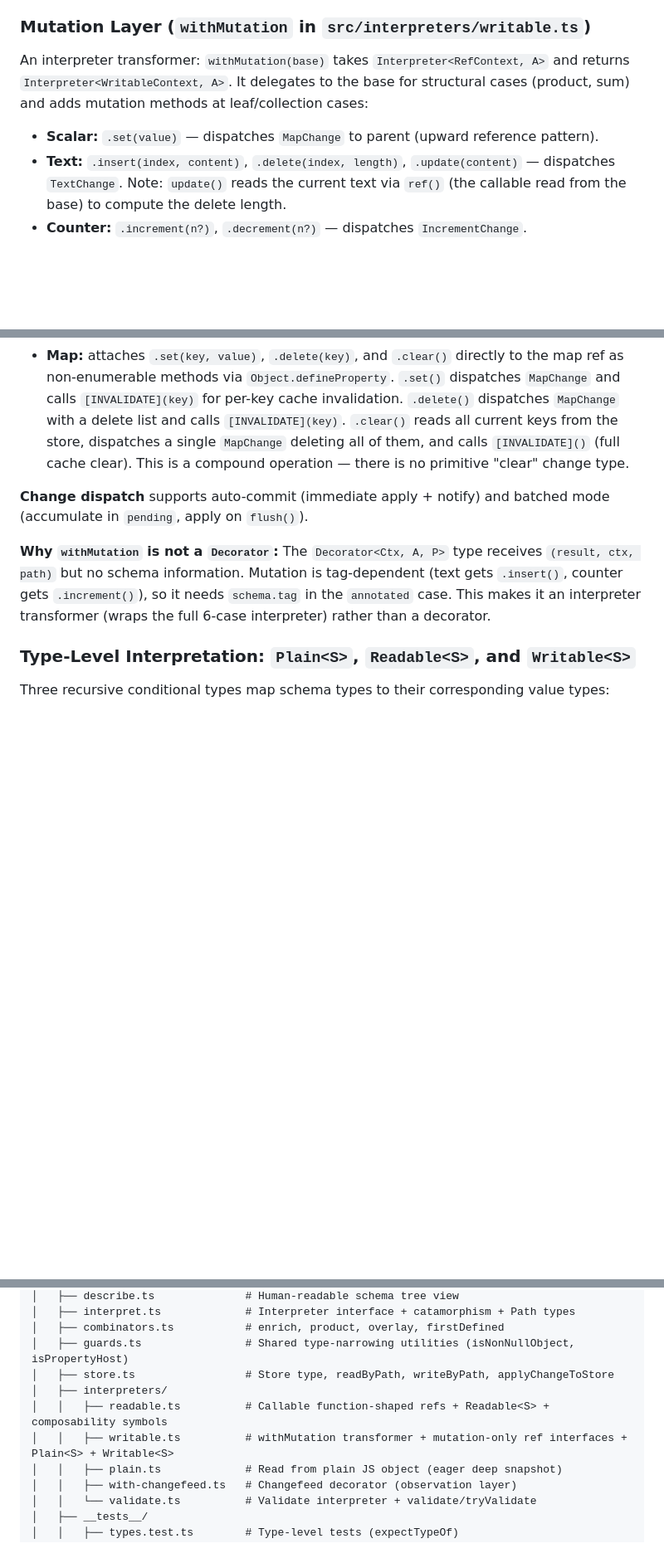
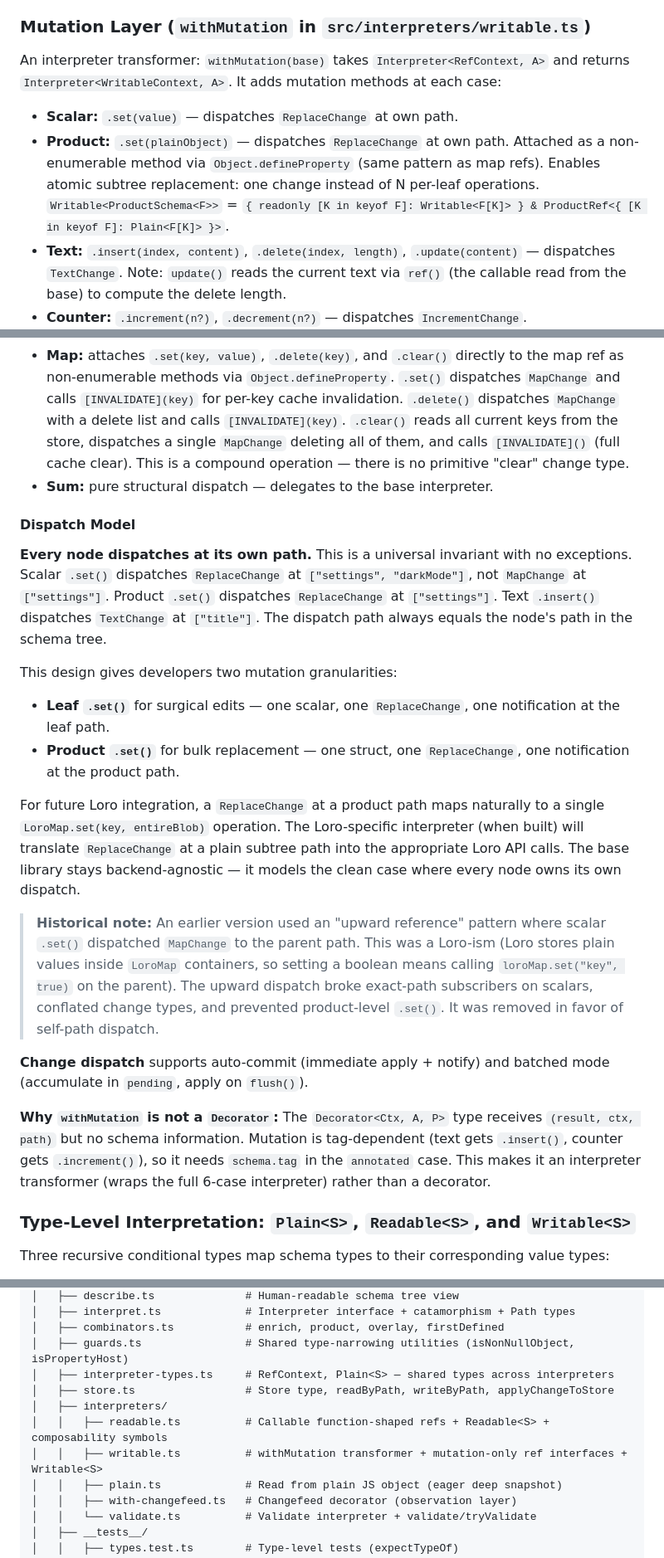
Before and after one commit to halecraft/kyneta, a Markdown page: schema/TECHNICAL.md, 3 parts joined by grey strips. Shown at 83% size. GitHub-like rendering; blank space fills up the shorter version.

Commit message:
(packages/schema) docs: document self-path dispatch model
TECHNICAL.md needed to reflect the new dispatch invariant and
product .set() so future contributors understand the design intent
and Loro integration strategy.

- §Mutation Layer: scalar dispatches ReplaceChange at own path,
  product .set() for atomic subtree replacement, sum delegates
- Added §Dispatch Model subsection: universal invariant, two
  granularities, Loro integration intent, historical note
- §Writable<S>: added ProductRef example
- §Verified Properties: added #22 (self-path dispatch) and
  #23 (product .set()), updated test count to 524
- §File Map: added interpreter-types.ts, fixed writable.ts desc

```diff
--- a/schema/TECHNICAL.md
+++ b/schema/TECHNICAL.md
@@ -323,13 +323,28 @@ All methods are non-enumerable, so `Object.keys(mapRef)` returns `[]` — matchi
 
 ### Mutation Layer (`withMutation` in `src/interpreters/writable.ts`)
 
-An interpreter transformer: `withMutation(base)` takes `Interpreter<RefContext, A>` and returns `Interpreter<WritableContext, A>`. It delegates to the base for structural cases (product, sum) and adds mutation methods at leaf/collection cases:
+An interpreter transformer: `withMutation(base)` takes `Interpreter<RefContext, A>` and returns `Interpreter<WritableContext, A>`. It adds mutation methods at each case:
 
-- **Scalar:** `.set(value)` — dispatches `MapChange` to parent (upward reference pattern).
+- **Scalar:** `.set(value)` — dispatches `ReplaceChange` at own path.
+- **Product:** `.set(plainObject)` — dispatches `ReplaceChange` at own path. Attached as a non-enumerable method via `Object.defineProperty` (same pattern as map refs). Enables atomic subtree replacement: one change instead of N per-leaf operations. `Writable<ProductSchema<F>>` = `{ readonly [K in keyof F]: Writable<F[K]> } & ProductRef<{ [K in keyof F]: Plain<F[K]> }>`.
 - **Text:** `.insert(index, content)`, `.delete(index, length)`, `.update(content)` — dispatches `TextChange`. Note: `update()` reads the current text via `ref()` (the callable read from the base) to compute the delete length.
 - **Counter:** `.increment(n?)`, `.decrement(n?)` — dispatches `IncrementChange`.
 - **Sequence:** `.push(...items)`, `.insert(index, ...items)`, `.delete(index, count?)` — dispatches `SequenceChange`. Calls `[INVALIDATE]()` to clear the full child cache after each mutation.
 - **Map:** attaches `.set(key, value)`, `.delete(key)`, and `.clear()` directly to the map ref as non-enumerable methods via `Object.defineProperty`. `.set()` dispatches `MapChange` and calls `[INVALIDATE](key)` for per-key cache invalidation. `.delete()` dispatches `MapChange` with a delete list and calls `[INVALIDATE](key)`. `.clear()` reads all current keys from the store, dispatches a single `MapChange` deleting all of them, and calls `[INVALIDATE]()` (full cache clear). This is a compound operation — there is no primitive "clear" change type.
+- **Sum:** pure structural dispatch — delegates to the base interpreter.
+
+#### Dispatch Model
+
+**Every node dispatches at its own path.** This is a universal invariant with no exceptions. Scalar `.set()` dispatches `ReplaceChange` at `["settings", "darkMode"]`, not `MapChange` at `["settings"]`. Product `.set()` dispatches `ReplaceChange` at `["settings"]`. Text `.insert()` dispatches `TextChange` at `["title"]`. The dispatch path always equals the node's path in the schema tree.
+
+This design gives developers two mutation granularities:
+
+- **Leaf `.set()`** for surgical edits — one scalar, one `ReplaceChange`, one notification at the leaf path.
+- **Product `.set()`** for bulk replacement — one struct, one `ReplaceChange`, one notification at the product path.
+
+For future Loro integration, a `ReplaceChange` at a product path maps naturally to a single `LoroMap.set(key, entireBlob)` operation. The Loro-specific interpreter (when built) will translate `ReplaceChange` at a plain subtree path into the appropriate Loro API calls. The base library stays backend-agnostic — it models the clean case where every node owns its own dispatch.
+
+> **Historical note:** An earlier version used an "upward reference" pattern where scalar `.set()` dispatched `MapChange` to the parent path. This was a Loro-ism (Loro stores plain values inside `LoroMap` containers, so setting a boolean means calling `loroMap.set("key", true)` on the parent). The upward dispatch broke exact-path subscribers on scalars, conflated change types, and prevented product-level `.set()`. It was removed in favor of self-path dispatch.
 
 **Change dispatch** supports auto-commit (immediate apply + notify) and batched mode (accumulate in `pending`, apply on `flush()`).
 
@@ -390,10 +407,11 @@ packages/schema/
 │   ├── interpret.ts             # Interpreter interface + catamorphism + Path types
 │   ├── combinators.ts           # enrich, product, overlay, firstDefined
 │   ├── guards.ts                # Shared type-narrowing utilities (isNonNullObject, isPropertyHost)
+│   ├── interpreter-types.ts     # RefContext, Plain<S> — shared types across interpreters
 │   ├── store.ts                 # Store type, readByPath, writeByPath, applyChangeToStore
 │   ├── interpreters/
 │   │   ├── readable.ts          # Callable function-shaped refs + Readable<S> + composability symbols
-│   │   ├── writable.ts          # withMutation transformer + mutation-only ref interfaces + Plain<S> + Writable<S>
+│   │   ├── writable.ts          # withMutation transformer + mutation-only ref interfaces + Writable<S>
 │   │   ├── plain.ts             # Read from plain JS object (eager deep snapshot)
 │   │   ├── with-changefeed.ts   # Changefeed decorator (observation layer)
 │   │   └── validate.ts          # Validate interpreter + validate/tryValidate
```
Also changed, not shown: other parts of schema/TECHNICAL.md (+4 -2 lines).
